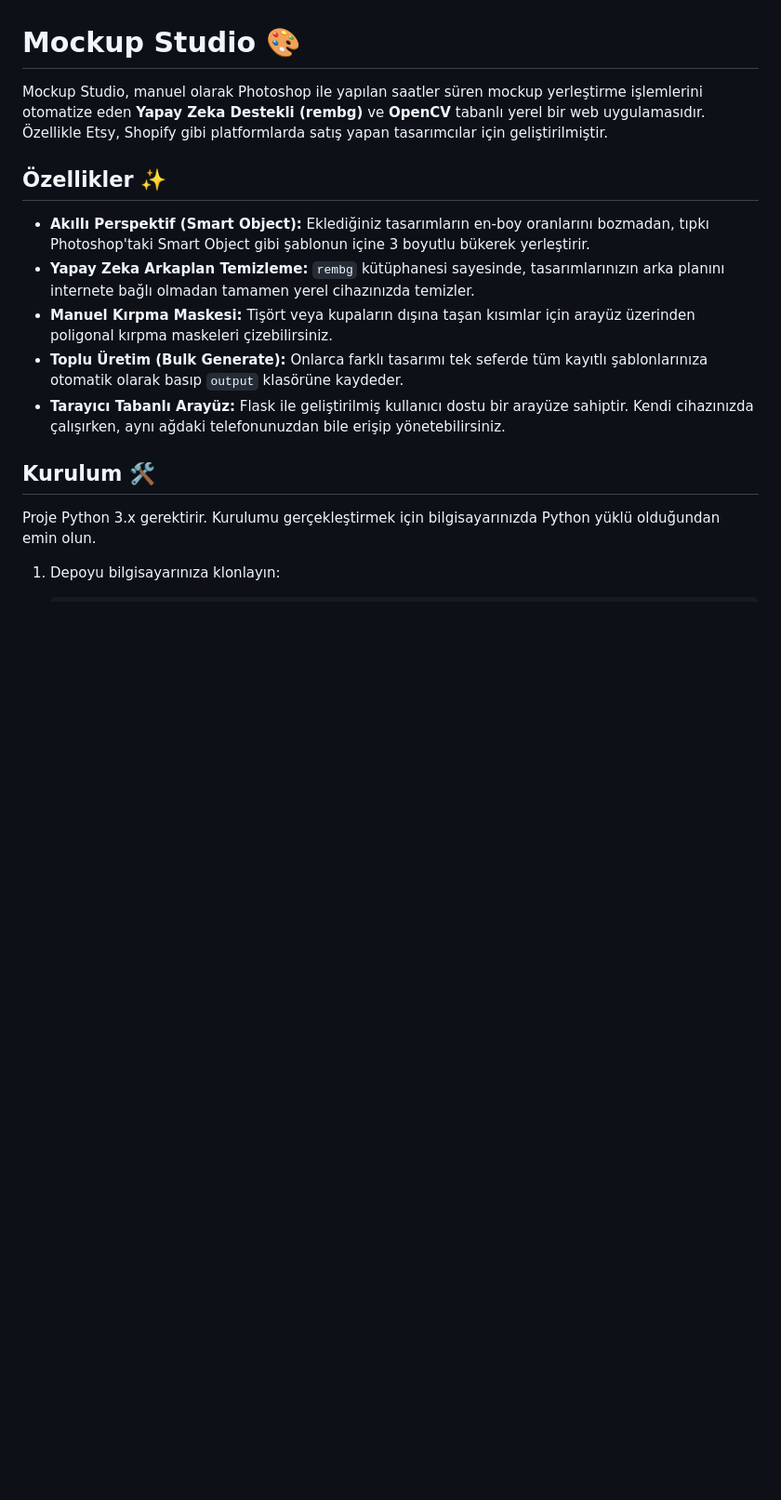
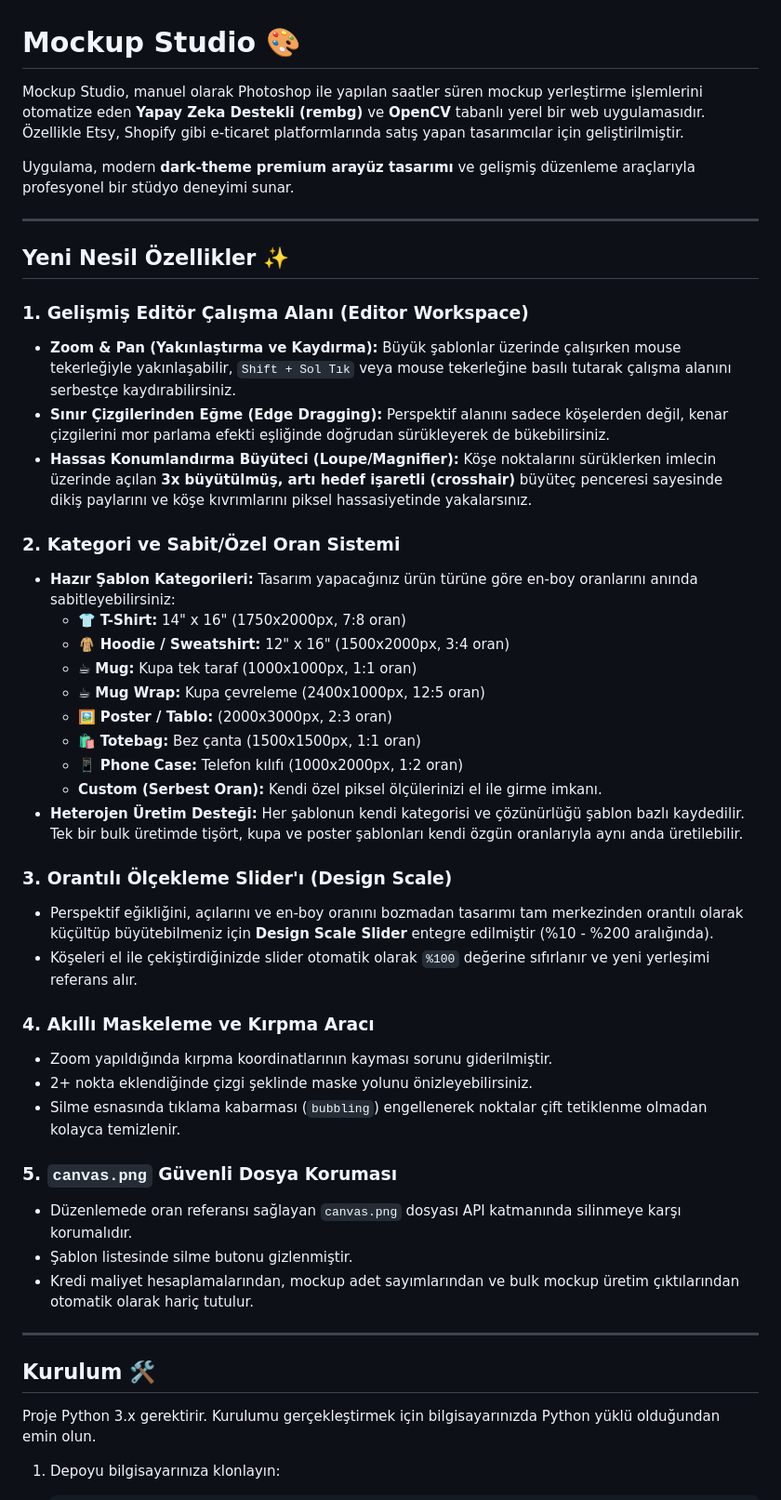
Before and after one commit to turkerpro/MockupStudio, a Markdown page: README.md, the part around one of its changes. Shown at 93% size. Rendered like a GitHub page; blank space fills up the shorter version.

Commit message:
docs: update README with new editor features, categories, and slider

```diff
--- a/README.md
+++ b/README.md
@@ -1,14 +1,45 @@
 # Mockup Studio 🎨
 
-Mockup Studio, manuel olarak Photoshop ile yapılan saatler süren mockup yerleştirme işlemlerini otomatize eden **Yapay Zeka Destekli (rembg)** ve **OpenCV** tabanlı yerel bir web uygulamasıdır. Özellikle Etsy, Shopify gibi platformlarda satış yapan tasarımcılar için geliştirilmiştir.
+Mockup Studio, manuel olarak Photoshop ile yapılan saatler süren mockup yerleştirme işlemlerini otomatize eden **Yapay Zeka Destekli (rembg)** ve **OpenCV** tabanlı yerel bir web uygulamasıdır. Özellikle Etsy, Shopify gibi e-ticaret platformlarında satış yapan tasarımcılar için geliştirilmiştir.
 
-## Özellikler ✨
+Uygulama, modern **dark-theme premium arayüz tasarımı** ve gelişmiş düzenleme araçlarıyla profesyonel bir stüdyo deneyimi sunar.
 
-- **Akıllı Perspektif (Smart Object):** Eklediğiniz tasarımların en-boy oranlarını bozmadan, tıpkı Photoshop'taki Smart Object gibi şablonun içine 3 boyutlu bükerek yerleştirir.
-- **Yapay Zeka Arkaplan Temizleme:** `rembg` kütüphanesi sayesinde, tasarımlarınızın arka planını internete bağlı olmadan tamamen yerel cihazınızda temizler.
-- **Manuel Kırpma Maskesi:** Tişört veya kupaların dışına taşan kısımlar için arayüz üzerinden poligonal kırpma maskeleri çizebilirsiniz.
-- **Toplu Üretim (Bulk Generate):** Onlarca farklı tasarımı tek seferde tüm kayıtlı şablonlarınıza otomatik olarak basıp `output` klasörüne kaydeder.
-- **Tarayıcı Tabanlı Arayüz:** Flask ile geliştirilmiş kullanıcı dostu bir arayüze sahiptir. Kendi cihazınızda çalışırken, aynı ağdaki telefonunuzdan bile erişip yönetebilirsiniz.
+---
+
+## Yeni Nesil Özellikler ✨
+
+### 1. Gelişmiş Editör Çalışma Alanı (Editor Workspace)
+* **Zoom & Pan (Yakınlaştırma ve Kaydırma):** Büyük şablonlar üzerinde çalışırken mouse tekerleğiyle yakınlaşabilir, `Shift + Sol Tık` veya mouse tekerleğine basılı tutarak çalışma alanını serbestçe kaydırabilirsiniz.
+* **Sınır Çizgilerinden Eğme (Edge Dragging):** Perspektif alanını sadece köşelerden değil, kenar çizgilerini mor parlama efekti eşliğinde doğrudan sürükleyerek de bükebilirsiniz.
+* **Hassas Konumlandırma Büyüteci (Loupe/Magnifier):** Köşe noktalarını sürüklerken imlecin üzerinde açılan **3x büyütülmüş, artı hedef işaretli (crosshair)** büyüteç penceresi sayesinde dikiş paylarını ve köşe kıvrımlarını piksel hassasiyetinde yakalarsınız.
+
+### 2. Kategori ve Sabit/Özel Oran Sistemi
+* **Hazır Şablon Kategorileri:** Tasarım yapacağınız ürün türüne göre en-boy oranlarını anında sabitleyebilirsiniz:
+  - 👕 **T-Shirt:** 14" x 16" (1750x2000px, 7:8 oran)
+  - 🧥 **Hoodie / Sweatshirt:** 12" x 16" (1500x2000px, 3:4 oran)
+  - ☕ **Mug:** Kupa tek taraf (1000x1000px, 1:1 oran)
+  - ☕ **Mug Wrap:** Kupa çevreleme (2400x1000px, 12:5 oran)
+  - 🖼 **Poster / Tablo:** (2000x3000px, 2:3 oran)
+  - 🛍 **Totebag:** Bez çanta (1500x1500px, 1:1 oran)
+  - 📱 **Phone Case:** Telefon kılıfı (1000x2000px, 1:2 oran)
+  - **Custom (Serbest Oran):** Kendi özel piksel ölçülerinizi el ile girme imkanı.
+* **Heterojen Üretim Desteği:** Her şablonun kendi kategorisi ve çözünürlüğü şablon bazlı kaydedilir. Tek bir bulk üretimde tişört, kupa ve poster şablonları kendi özgün oranlarıyla aynı anda üretilebilir.
+
+### 3. Orantılı Ölçekleme Slider'ı (Design Scale)
+* Perspektif eğikliğini, açılarını ve en-boy oranını bozmadan tasarımı tam merkezinden orantılı olarak küçültüp büyütebilmeniz için **Design Scale Slider** entegre edilmiştir (%10 - %200 aralığında).
+* Köşeleri el ile çekiştirdiğinizde slider otomatik olarak `%100` değerine sıfırlanır ve yeni yerleşimi referans alır.
+
+### 4. Akıllı Maskeleme ve Kırpma Aracı
+* Zoom yapıldığında kırpma koordinatlarının kayması sorunu giderilmiştir.
+* 2+ nokta eklendiğinde çizgi şeklinde maske yolunu önizleyebilirsiniz.
+* Silme esnasında tıklama kabarması (`bubbling`) engellenerek noktalar çift tetiklenme olmadan kolayca temizlenir.
+
+### 5. `canvas.png` Güvenli Dosya Koruması
+* Düzenlemede oran referansı sağlayan `canvas.png` dosyası API katmanında silinmeye karşı korumalıdır.
+* Şablon listesinde silme butonu gizlenmiştir.
+* Kredi maliyet hesaplamalarından, mockup adet sayımlarından ve bulk mockup üretim çıktılarından otomatik olarak hariç tutulur.
+
+---
 
 ## Kurulum 🛠️
 
```
Also changed, not shown: other parts of README.md (+12 -18 lines).
